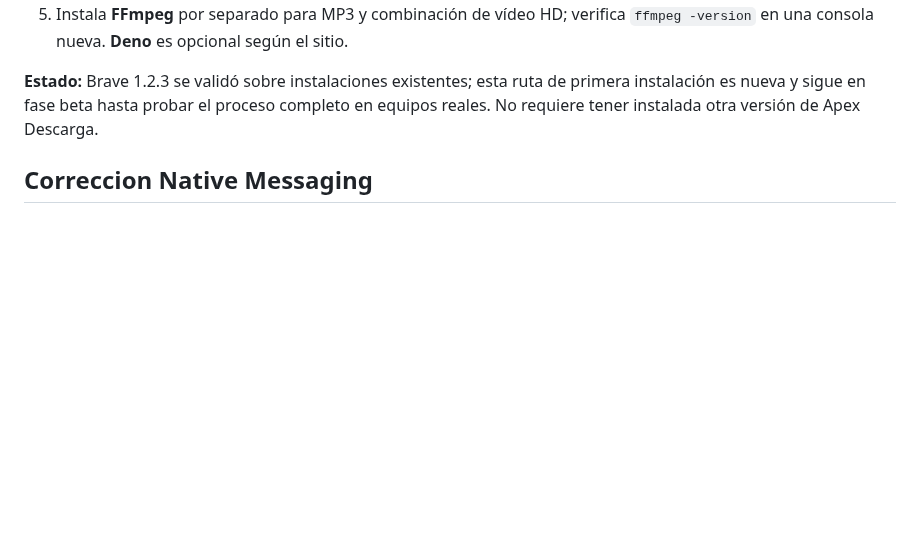
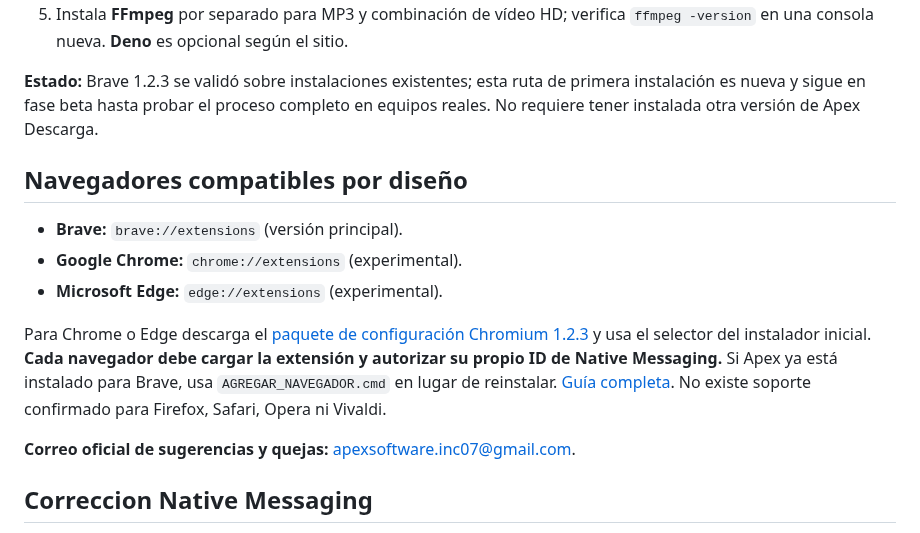
Before and after one commit to Sombra-789/apex-descarga, a Markdown page: brave-windows/README_PRIMERO.md, the part around the change. GitHub-like rendering; blank space fills up the shorter version.

Commit message:
docs: document Brave Chrome Edge installation and browser support limits

```diff
--- a/brave-windows/README_PRIMERO.md
+++ b/brave-windows/README_PRIMERO.md
@@ -14,6 +14,17 @@
 
 **Estado:** Brave 1.2.3 se validó sobre instalaciones existentes; esta ruta de primera instalación es nueva y sigue en fase beta hasta probar el proceso completo en equipos reales. No requiere tener instalada otra versión de Apex Descarga.
 
+
+
+## Navegadores compatibles por diseño
+
+- **Brave:** `brave://extensions` (versión principal).
+- **Google Chrome:** `chrome://extensions` (experimental).
+- **Microsoft Edge:** `edge://extensions` (experimental).
+
+Para Chrome o Edge descarga el [paquete de configuración Chromium 1.2.3](https://github.com/Sombra-789/apex-descarga/releases/tag/chromium-v1.2.3-setup-preview1) y usa el selector del instalador inicial. **Cada navegador debe cargar la extensión y autorizar su propio ID de Native Messaging.** Si Apex ya está instalado para Brave, usa `AGREGAR_NAVEGADOR.cmd` en lugar de reinstalar. [Guía completa](GUIA_NAVEGADORES.md). No existe soporte confirmado para Firefox, Safari, Opera ni Vivaldi.
+
+**Correo oficial de sugerencias y quejas:** [apexsoftware.inc07@gmail.com](mailto:apexsoftware.inc07@gmail.com).
 
 ## Correccion Native Messaging
 
```
